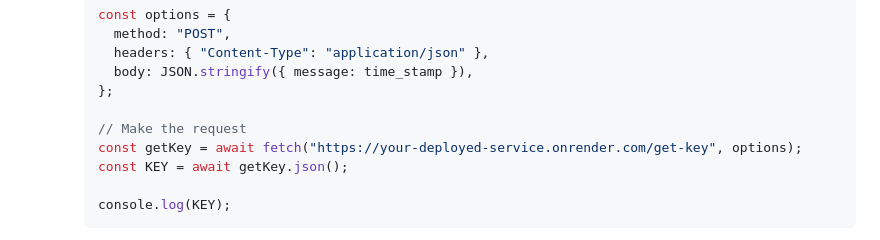
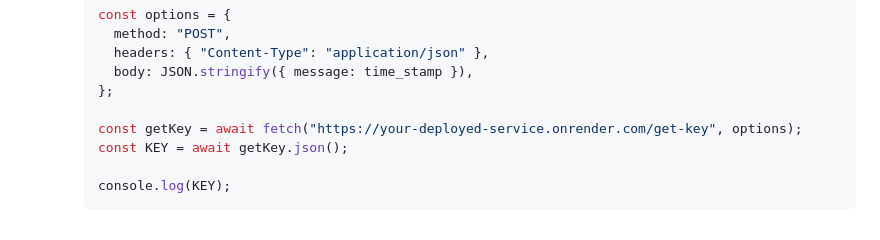
Before and after one commit to CodeXCourses/level-2-course-content, a Markdown page: week-5/day-4-breakout-task.md, the part around the change. Rendered like a GitHub page.

```diff
--- a/week-5/day-4-breakout-task.md
+++ b/week-5/day-4-breakout-task.md
@@ -79,7 +79,6 @@
           body: JSON.stringify({ message: time_stamp }),
         };
 
-        // Make the request
         const getKey = await fetch("https://your-deployed-service.onrender.com/get-key", options);
         const KEY = await getKey.json();
 
```
